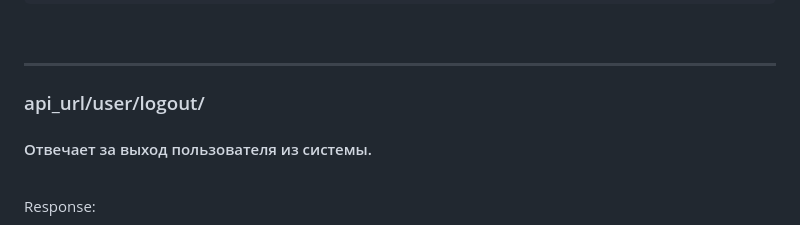
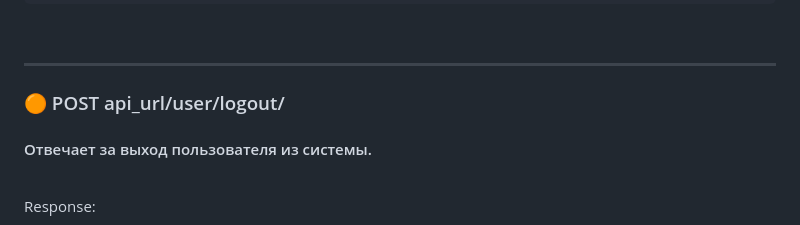
Before and after one commit to Alexmdvdv/ConverterFilesBackend, a Markdown page: README.md, the part around the change. Drawn GitHub-style.

Commit message:
add request method to logout

```diff
--- a/README.md
+++ b/README.md
@@ -405,7 +405,7 @@ Response:
 <hr/>
 
 <h3>
-    api_url/user/logout/
+🟠 POST  api_url/user/logout/
 </h3>
 <h4>
     Отвечает за выход пользователя из системы.
```
